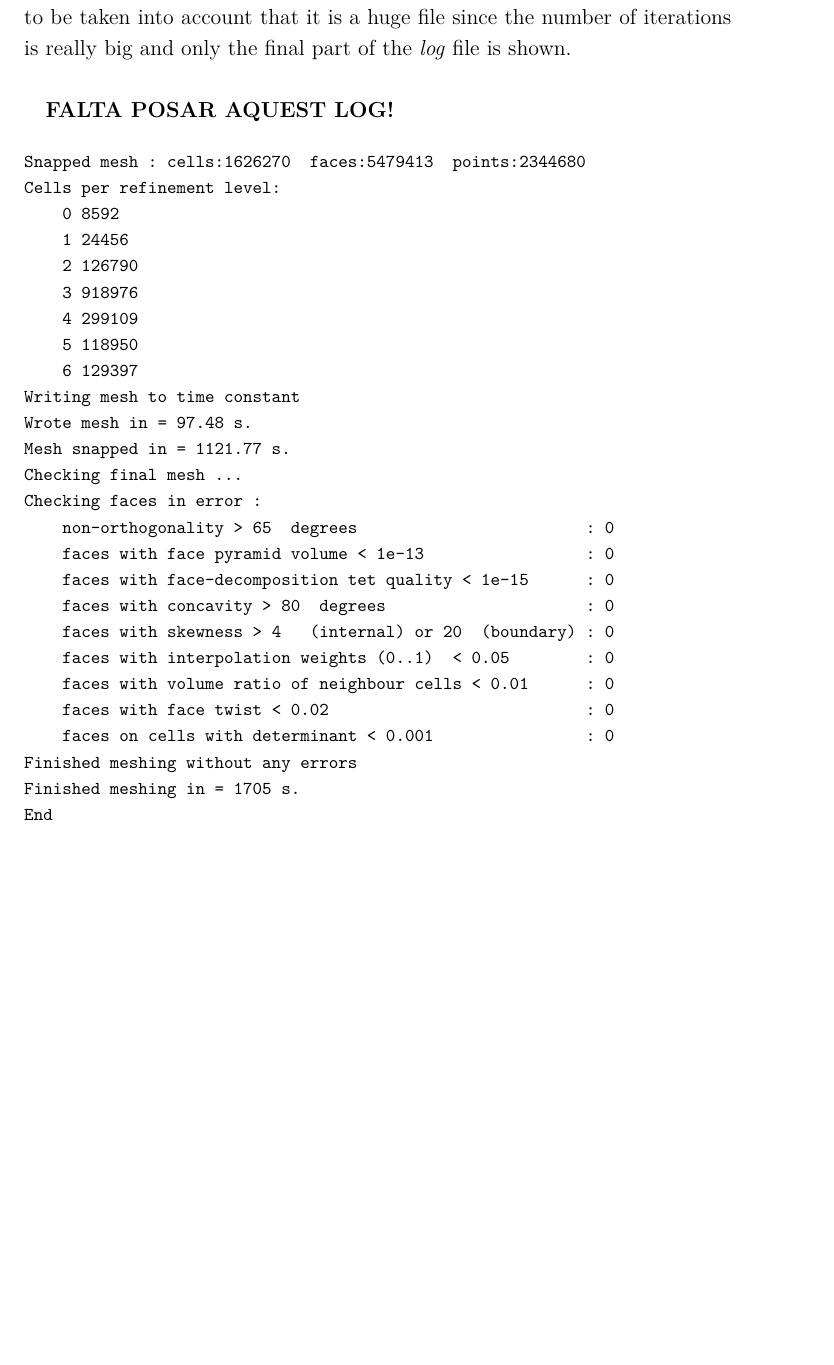
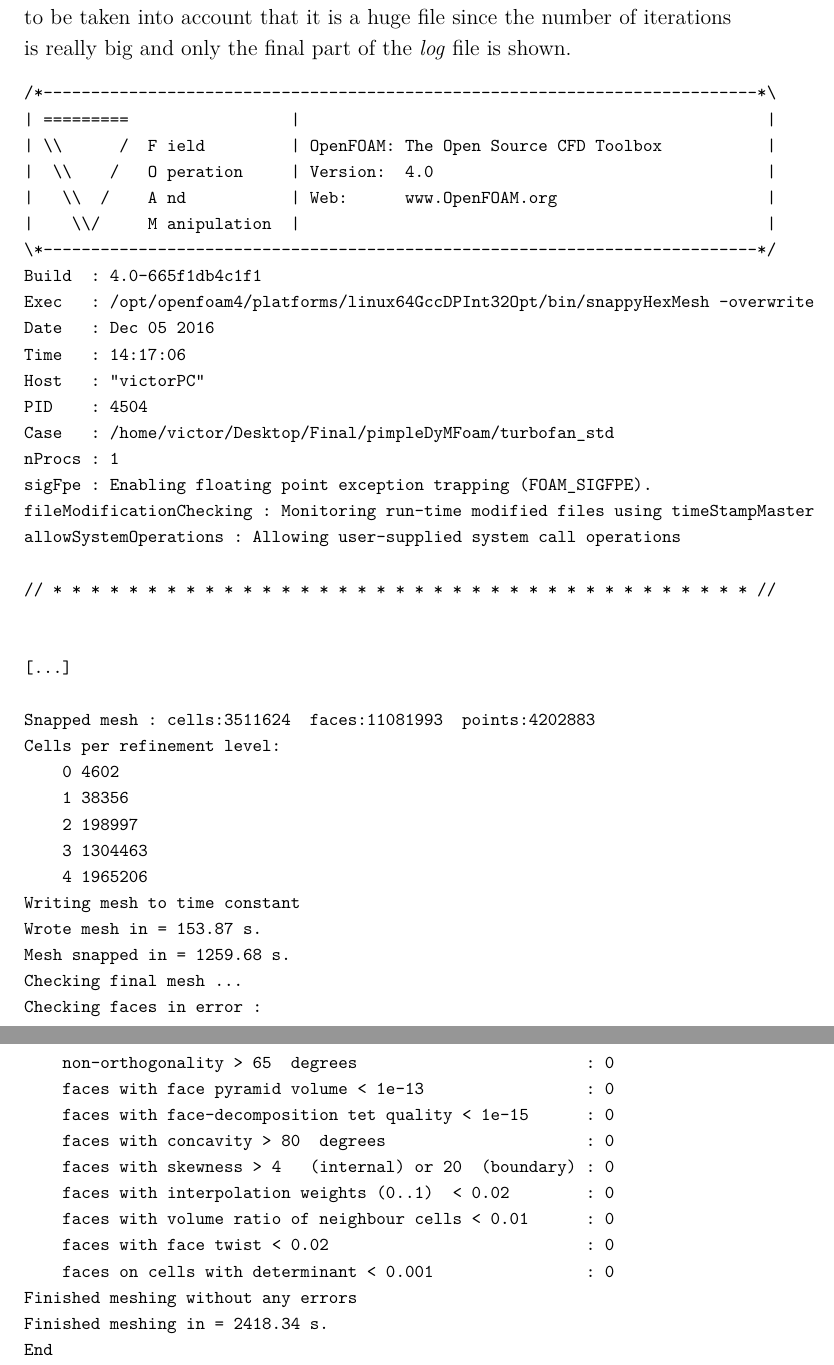
Before and after one commit to davidmorata33/elbicfdo, a LaTeX document (Report.tex, which reads sections/mesh.tex): part of page 24 of 45 before the commit and two parts of pages 24 and 25 of 46 after it, the two joined at a grey line, cut so that both start at the same text, the shorter picture padded with empty space. The pictures show the PDF file Report.pdf that the author committed with the source.

Commit message:
mesh (needs to be revised)

```diff
--- a/sections/mesh.tex
+++ b/sections/mesh.tex
@@ -523,22 +523,42 @@ geometry
 
 \paragraph{}To end with this section, the \textit{log} file that has been obtained when the mesh has been defined with the \textit{snappyHexMesh} utility is presented below. It has to be taken into account that it is a huge file since the number of iterations is really big and only the final part of the \textit{log} file is shown.
 
-\paragraph{}\textbf{FALTA POSAR AQUEST LOG!}
-
 \begin{footnotesize}
 \begin{verbatim}
-Snapped mesh : cells:1626270  faces:5479413  points:2344680
+/*---------------------------------------------------------------------------*\
+| =========                 |                                                 |
+| \\      /  F ield         | OpenFOAM: The Open Source CFD Toolbox           |
+|  \\    /   O peration     | Version:  4.0                                   |
+|   \\  /    A nd           | Web:      www.OpenFOAM.org                      |
+|    \\/     M anipulation  |                                                 |
+\*---------------------------------------------------------------------------*/
+Build  : 4.0-665f1db4c1f1
+Exec   : /opt/openfoam4/platforms/linux64GccDPInt32Opt/bin/snappyHexMesh -overwrite
+Date   : Dec 05 2016
+Time   : 14:17:06
+Host   : "victorPC"
+PID    : 4504
+Case   : /home/victor/Desktop/Final/pimpleDyMFoam/turbofan_std
+nProcs : 1
+sigFpe : Enabling floating point exception trapping (FOAM_SIGFPE).
+fileModificationChecking : Monitoring run-time modified files using timeStampMaster
+allowSystemOperations : Allowing user-supplied system call operations
+
+// * * * * * * * * * * * * * * * * * * * * * * * * * * * * * * * * * * * * * //
+
+
+[...]
+
+Snapped mesh : cells:3511624  faces:11081993  points:4202883
 Cells per refinement level:
-    0	8592
-    1	24456
-    2	126790
-    3	918976
-    4	299109
-    5	118950
-    6	129397
+    0	4602
+    1	38356
+    2	198997
+    3	1304463
+    4	1965206
 Writing mesh to time constant
-Wrote mesh in = 97.48 s.
-Mesh snapped in = 1121.77 s.
+Wrote mesh in = 153.87 s.
+Mesh snapped in = 1259.68 s.
 Checking final mesh ...
 Checking faces in error :
     non-orthogonality > 65  degrees                        : 0
@@ -546,12 +566,13 @@ Checking faces in error :
     faces with face-decomposition tet quality < 1e-15      : 0
     faces with concavity > 80  degrees                     : 0
     faces with skewness > 4   (internal) or 20  (boundary) : 0
-    faces with interpolation weights (0..1)  < 0.05        : 0
+    faces with interpolation weights (0..1)  < 0.02        : 0
     faces with volume ratio of neighbour cells < 0.01      : 0
     faces with face twist < 0.02                           : 0
     faces on cells with determinant < 0.001                : 0
 Finished meshing without any errors
-Finished meshing in = 1705 s.
+Finished meshing in = 2418.34 s.
 End
+
 \end{verbatim}
 \end{footnotesize}
```
Also changed, not shown: Report.pdf, 5 other files.
